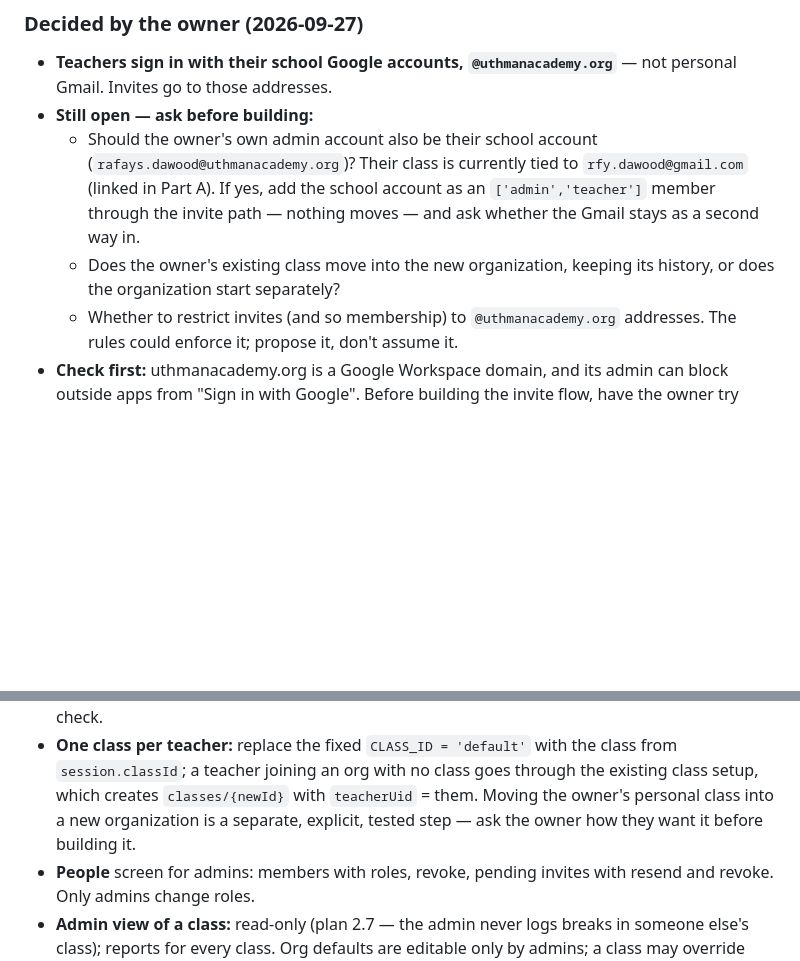
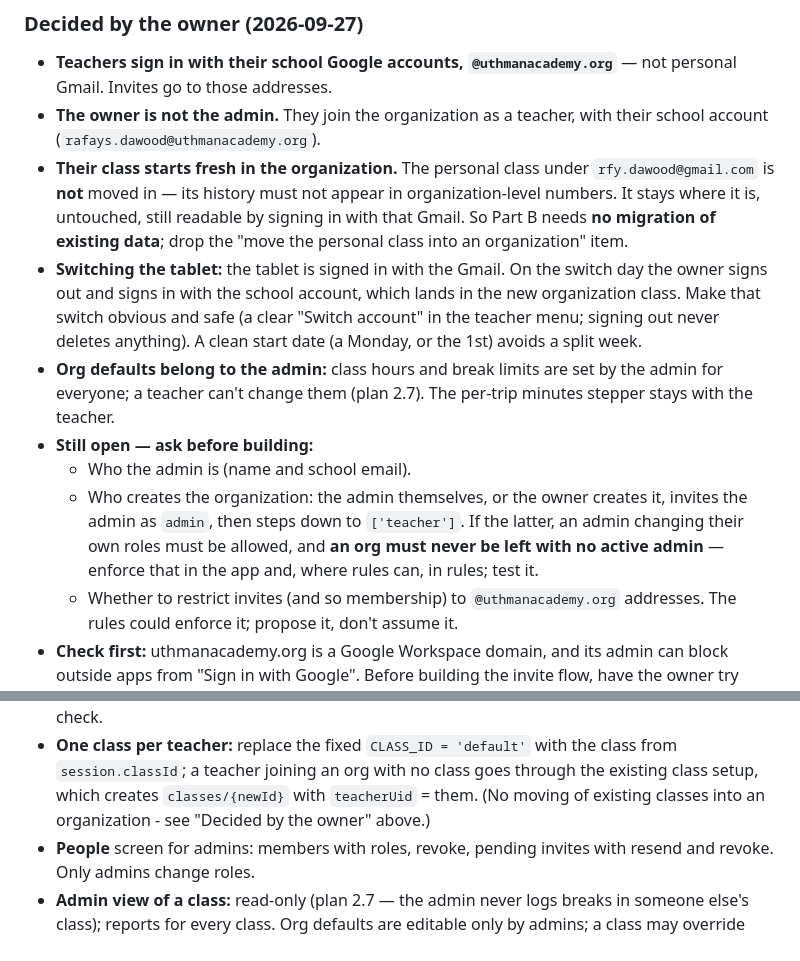
Before and after one commit to rfydawood/hifz-class-tracker, a Markdown page: docs/phase-4.md, 2 parts joined by grey strips. GitHub-like rendering; blank space fills up the shorter version.

Commit message:
Docs: Part B - owner joins as a teacher; their class starts fresh
The owner won't be the admin. They join the school organization as a
teacher with their uthmanacademy.org account and set up a new class; their
personal Gmail class is not moved in, so its history stays out of the
organization's numbers and Part B needs no data migration. Notes the tablet
account switch, that org defaults belong to the admin, and what is still
open: who the admin is, who creates the organization (with a rule that an
org can never be left without an active admin if the owner hands over).

Co-Authored-By: Claude Sonnet 5 <noreply@anthropic.com>

```diff
--- a/docs/phase-4.md
+++ b/docs/phase-4.md
@@ -257,14 +257,28 @@ Notes for the Part B session:
 
 - **Teachers sign in with their school Google accounts, `@uthmanacademy.org`**
   — not personal Gmail. Invites go to those addresses.
+- **The owner is not the admin.** They join the organization as a teacher,
+  with their school account (`rafays.dawood@uthmanacademy.org`).
+- **Their class starts fresh in the organization.** The personal class under
+  `rfy.dawood@gmail.com` is **not** moved in — its history must not appear in
+  organization-level numbers. It stays where it is, untouched, still readable
+  by signing in with that Gmail. So Part B needs **no migration of existing
+  data**; drop the "move the personal class into an organization" item.
+- **Switching the tablet:** the tablet is signed in with the Gmail. On the
+  switch day the owner signs out and signs in with the school account, which
+  lands in the new organization class. Make that switch obvious and safe
+  (a clear "Switch account" in the teacher menu; signing out never deletes
+  anything). A clean start date (a Monday, or the 1st) avoids a split week.
+- **Org defaults belong to the admin:** class hours and break limits are set
+  by the admin for everyone; a teacher can't change them (plan 2.7). The
+  per-trip minutes stepper stays with the teacher.
 - **Still open — ask before building:**
-  - Should the owner's own admin account also be their school account
-    (`rafays.dawood@uthmanacademy.org`)? Their class is currently tied to
-    `rfy.dawood@gmail.com` (linked in Part A). If yes, add the school account
-    as an `['admin','teacher']` member through the invite path — nothing
-    moves — and ask whether the Gmail stays as a second way in.
-  - Does the owner's existing class move into the new organization, keeping
-    its history, or does the organization start separately?
+  - Who the admin is (name and school email).
+  - Who creates the organization: the admin themselves, or the owner creates
+    it, invites the admin as `admin`, then steps down to `['teacher']`. If the
+    latter, an admin changing their own roles must be allowed, and **an org
+    must never be left with no active admin** — enforce that in the app and,
+    where rules can, in rules; test it.
   - Whether to restrict invites (and so membership) to `@uthmanacademy.org`
     addresses. The rules could enforce it; propose it, don't assume it.
 - **Check first:** uthmanacademy.org is a Google Workspace domain, and its
@@ -290,9 +304,8 @@ Only after Part A has run in real classes. Per IMPLEMENTATION_PLAN.md 2.2,
 - **One class per teacher:** replace the fixed `CLASS_ID = 'default'` with
   the class from `session.classId`; a teacher joining an org with no class
   goes through the existing class setup, which creates
-  `classes/{newId}` with `teacherUid` = them. Moving the owner's personal
-  class into a new organization is a separate, explicit, tested step — ask
-  the owner how they want it before building it.
+  `classes/{newId}` with `teacherUid` = them. (No moving of existing classes
+  into an organization - see "Decided by the owner" above.)
 - **People** screen for admins: members with roles, revoke, pending invites
   with resend and revoke. Only admins change roles.
 - **Admin view of a class:** read-only (plan 2.7 — the admin never logs
```
